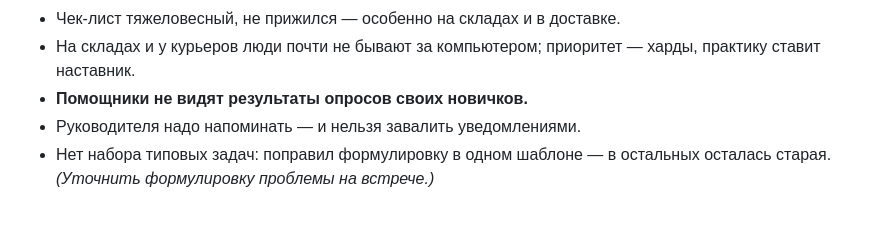
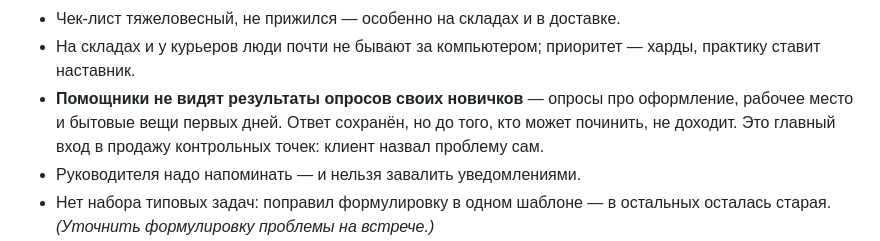
Before and after one commit to JuliaMezentseva/skillaz-start-sdek, a Markdown page: METHOD.md, the part around the change. Rendered like a GitHub page; blank space fills up the shorter version.

Commit message:
Боль про опросы вынесена в затравку блока контрольных точек
Их дословная фраза «помощники не видят результаты опросов своих
новичков» теперь открывает карточку, а не лежит в середине. Добавлена
деталь из дискавери: опросы про оформление и рабочее место — то есть
про вещи, которые чинятся за день, если адресат о них узнает.

Co-Authored-By: Claude Opus 5 <noreply@anthropic.com>

```diff
--- a/METHOD.md
+++ b/METHOD.md
@@ -41,7 +41,10 @@
 - Чек-лист тяжеловесный, не прижился — особенно на складах и в доставке.
 - На складах и у курьеров люди почти не бывают за компьютером; приоритет — харды,
   практику ставит наставник.
-- **Помощники не видят результаты опросов своих новичков.**
+- **Помощники не видят результаты опросов своих новичков** — опросы про оформление,
+  рабочее место и бытовые вещи первых дней. Ответ сохранён, но до того, кто может
+  починить, не доходит. Это главный вход в продажу контрольных точек: клиент
+  назвал проблему сам.
 - Руководителя надо напоминать — и нельзя завалить уведомлениями.
 - Нет набора типовых задач: поправил формулировку в одном шаблоне — в остальных
   осталась старая. *(Уточнить формулировку проблемы на встрече.)*
```
